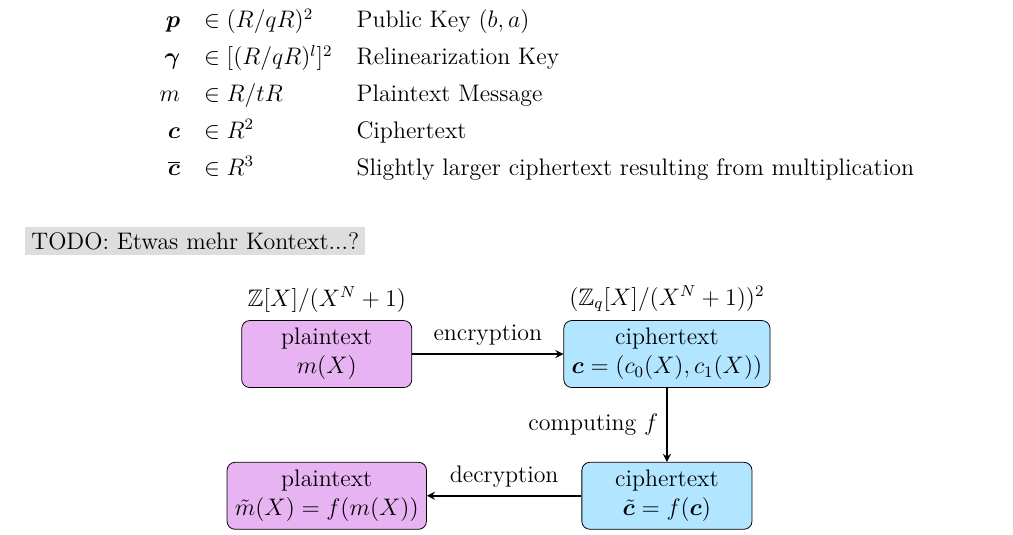
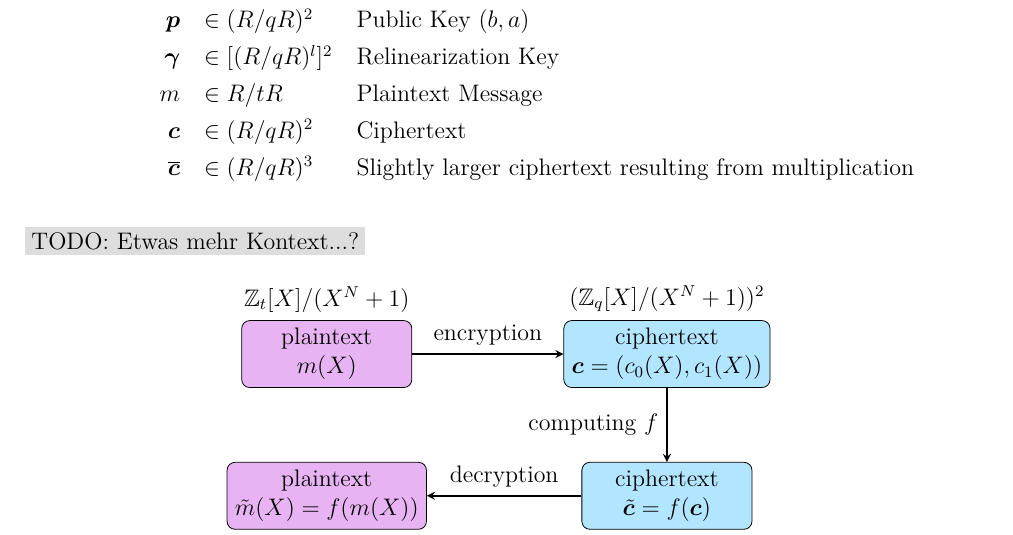
Before and after one commit to MrP01/BachelorsThesis, a LaTeX thesis (thesis/thesis.tex, which reads thesis/chapters/homomorphic-encryption.tex, thesis/figures/bfv-schematic.tex): part of page 24 of 53, cut so that both start at the same text. The pictures show the PDF file thesis/thesis.pdf that the author committed with the source.

Commit message:
BFV message space

```diff
--- a/thesis/chapters/homomorphic-encryption.tex
+++ b/thesis/chapters/homomorphic-encryption.tex
@@ -140,8 +140,8 @@ To summarise the parameters and variables, a brief overview of all used symbols
     $\vec{p}$ & $\in (R/qR)^2$ & Public Key $(b, a)$ \\
     $\vec{\gamma}$ & $\in [(R/qR)^l]^2$ & Relinearization Key \\
     $m$ & $\in R/tR$ & Plaintext Message\\
-    $\vec{c}$ & $\in R^2$ & Ciphertext \\
-    $\overline{\vec{c}}$ & $\in R^3$ & Slightly larger ciphertext resulting from multiplication \\
+    $\vec{c}$ & $\in (R/qR)^2$ & Ciphertext \\
+    $\overline{\vec{c}}$ & $\in (R/qR)^3$ & Slightly larger ciphertext resulting from multiplication \\
   \end{tblr}
   \label{tab:bfv-symbols}
 \end{table}
--- a/thesis/figures/bfv-schematic.tex
+++ b/thesis/figures/bfv-schematic.tex
@@ -10,8 +10,8 @@
   \node[plaintext, align = center] (p2) at (6,-2.5) {plaintext \\ $\tilde{m}(X) = f(m(X))$};
   \node[ciphertext, align = center] (c2) at (12,-2.5) {ciphertext \\ $\tilde{\vec{c}} = f(\vec{c})$};
 
-  \draw (p.north) node[above]{$\Z[X]/(X^N + 1)$};
-  \draw (p2.south) node[below]{$\Z[X]/(X^N + 1)$};
+  \draw (p.north) node[above]{$\Z_t[X]/(X^N + 1)$};
+  \draw (p2.south) node[below]{$\Z_t[X]/(X^N + 1)$};
   \draw (c.north) node[above]{$(\Z_q[X]/(X^N + 1))^2$};
   \draw (c2.south) node[below]{$(\Z_q[X]/(X^N + 1))^2$};
 
```
Also changed, not shown: thesis/thesis.pdf.
